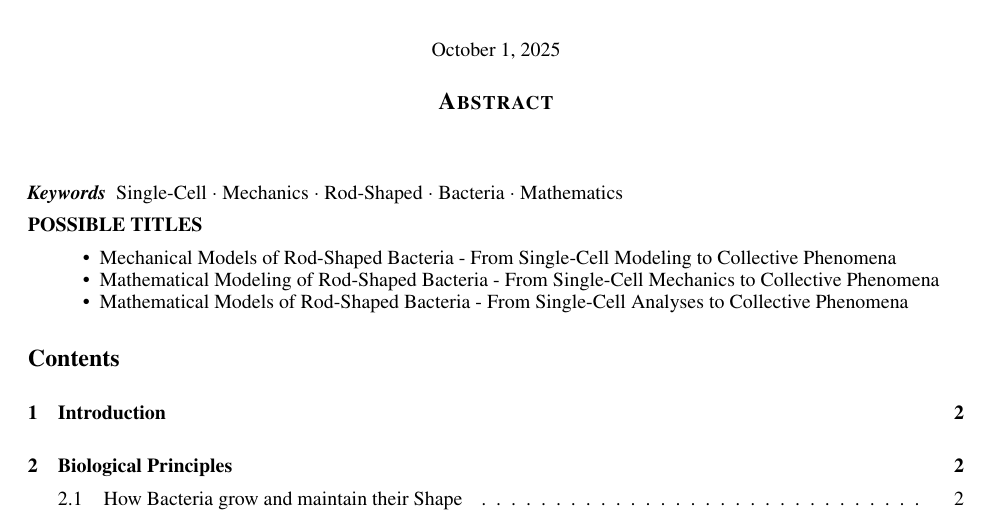
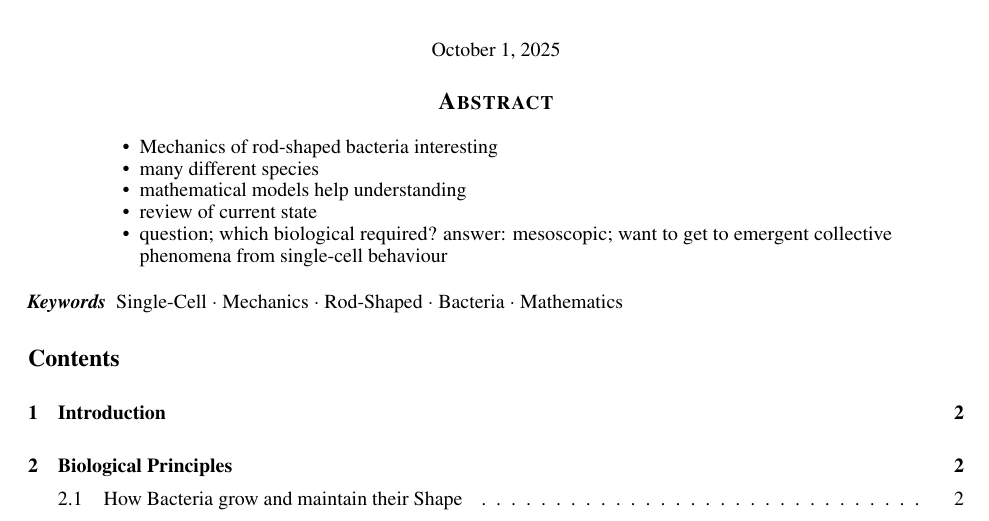
Before and after one commit to jonaspleyer/2025-rod-shaped-bacteria-review, a LaTeX paper (main.tex): part of page 1 of 12, cut so that both start at the same text. Compiled offline with pdfLaTeX.

Commit message:
add ideas for abstract; remove alternative titles

```diff
--- a/main.tex
+++ b/main.tex
@@ -119,17 +119,25 @@ pdfkeywords={},
 
 %###################################################################################################
 \begin{abstract}
+    \begin{itemize}
+        \item Mechanics of rod-shaped bacteria interesting
+        \item many different species
+        \item mathematical models help understanding
+        \item review of current state
+        \item question; which biological required? answer: mesoscopic; want to get to emergent
+            collective phenomena from single-cell behaviour
+    \end{itemize}
 \end{abstract}
 
 % keywords can be removed
 \keywords{Single-Cell \and Mechanics \and Rod-Shaped \and Bacteria \and Mathematics}
 
-\textbf{POSSIBLE TITLES}
-\begin{itemize}
-    \item Mechanical Models of Rod-Shaped Bacteria - From Single-Cell Modeling to Collective Phenomena
-    \item Mathematical Modeling of Rod-Shaped Bacteria - From Single-Cell Mechanics to Collective Phenomena
-    \item Mathematical Models of Rod-Shaped Bacteria - From Single-Cell Analyses to Collective Phenomena
-\end{itemize}
+% \textbf{POSSIBLE TITLES}
+% \begin{itemize}
+%     \item Mechanical Models of Rod-Shaped Bacteria - From Single-Cell Modeling to Collective Phenomena
+%     \item Mathematical Modeling of Rod-Shaped Bacteria - From Single-Cell Mechanics to Collective Phenomena
+%     \item Mathematical Models of Rod-Shaped Bacteria - From Single-Cell Analyses to Collective Phenomena
+% \end{itemize}
 
 \tableofcontents
 
```
